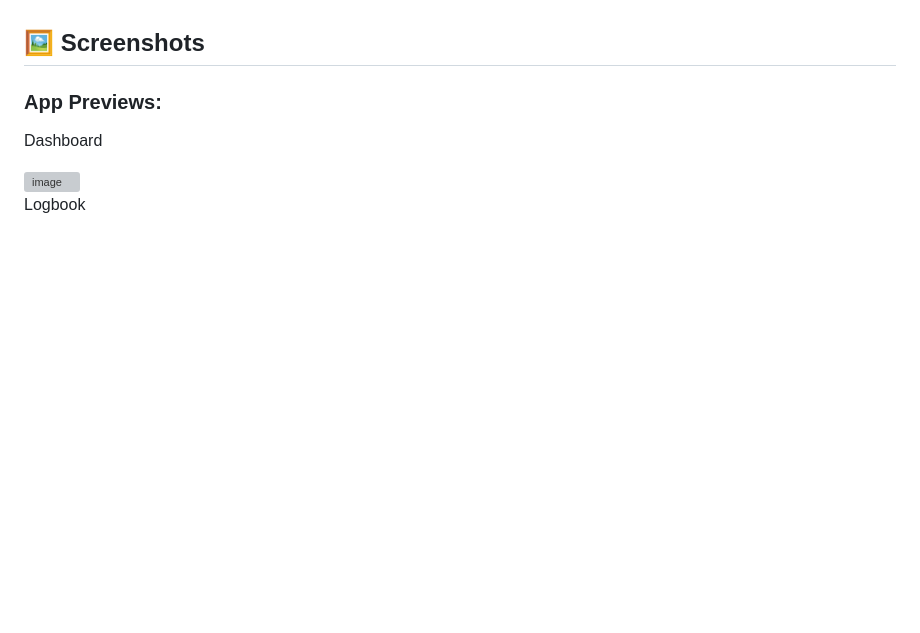
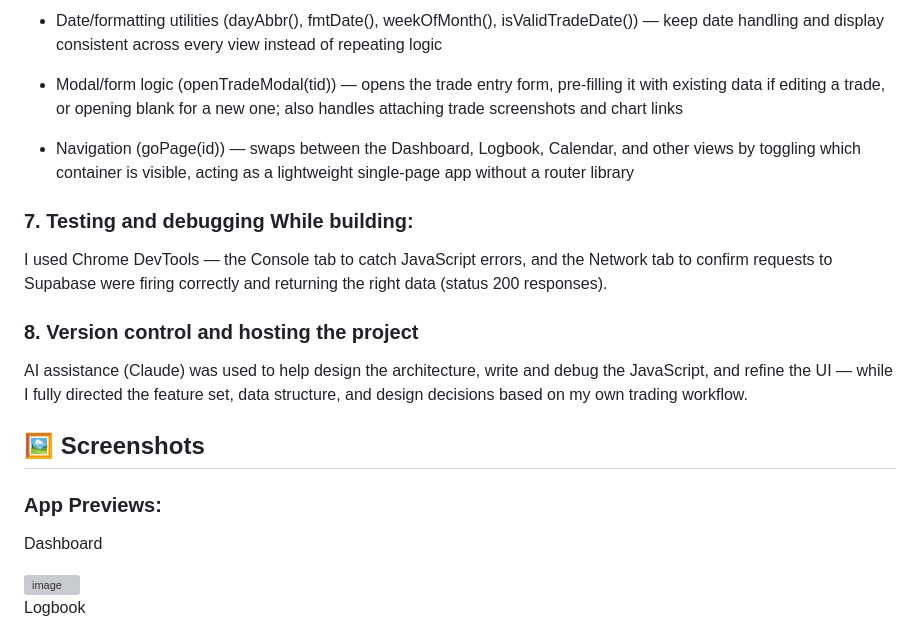
Before and after one commit to militant-ops/Trading-Journal-App-using-Supabase-VSCode-HTML-CSS-JS, a Markdown page: README.md, the part around one of its changes. Drawn GitHub-style; blank space fills up the shorter version; grey boxes are pictures that could not be loaded.

```diff
--- a/README.md
+++ b/README.md
@@ -18,3 +54,16 @@ Built as a single-file HTML, CSS, and JavaScript application — no frameworks
+- Date/formatting utilities (dayAbbr(), fmtDate(), weekOfMonth(), isValidTradeDate()) — keep date handling and display consistent across every view instead of repeating logic
+
+- Modal/form logic (openTradeModal(tid)) — opens the trade entry form, pre-filling it with existing data if editing a trade, or opening blank for a new one; also handles attaching trade screenshots and chart links
+
+- Navigation (goPage(id)) — swaps between the Dashboard, Logbook, Calendar, and other views by toggling which container is visible, acting as a lightweight single-page app without a router library
+
+### 7. Testing and debugging While building:
+
+I used Chrome DevTools — the Console tab to catch JavaScript errors, and the Network tab to confirm requests to Supabase were firing correctly and returning the right data (status 200 responses).
+
+### 8. Version control and hosting the project
+
+AI assistance (Claude) was used to help design the architecture, write and debug the JavaScript, and refine the UI — while I fully directed the feature set, data structure, and design decisions based on my own trading workflow.
 
 ## 🖼️ Screenshots
 
```
Also changed, not shown: other parts of README.md (+41 -5 lines).
